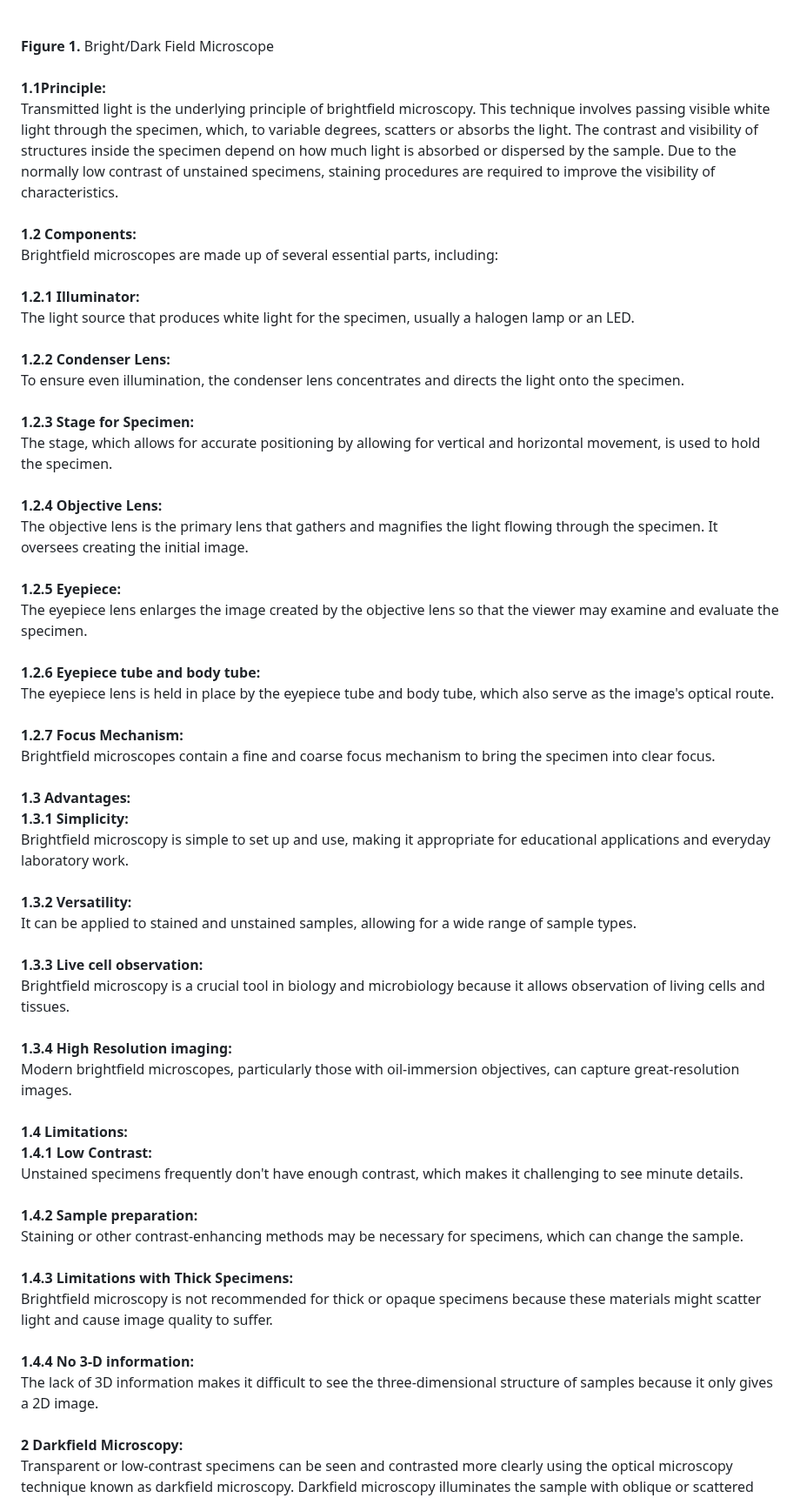
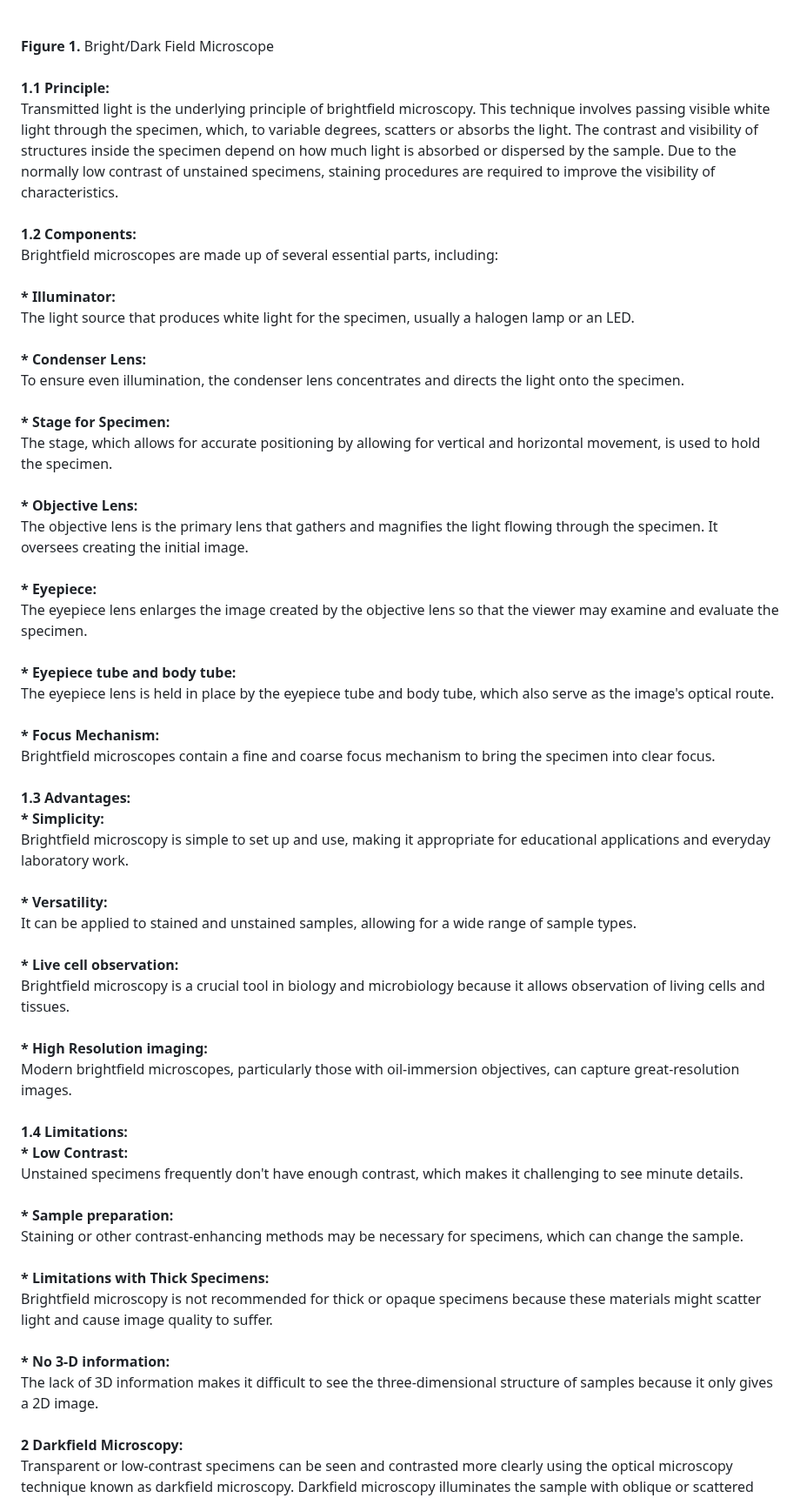
Before and after one commit to virtual-labs/exp-microscopy-iitk, a Markdown page: experiment/theory.md, the part around one of its changes. Shown at 87% size. GitHub-like rendering.

```diff
--- a/experiment/theory.md
+++ b/experiment/theory.md
@@ -4,38 +4,38 @@ The ability to observe samples at the micro- and nanoscale using microscopy make
 The most popular and fundamental type of optical microscopy is brightfield microscopy. This mode allows for the visualisation of sample structures by illuminating the sample with white light and producing a picture that depicts variations in light absorption and scattering. Figure 1 shows the image of a Bright Field Microscope. <br><br>
 <image src ="images/Picture1.png"><br>
 <b>Figure 1.</b> Bright/Dark Field Microscope <br><br>
-<b>1.1Principle:</b><br>
+<b>1.1 Principle:</b><br>
 Transmitted light is the underlying principle of brightfield microscopy. This technique involves passing visible white light through the specimen, which, to variable degrees, scatters or absorbs the light. The contrast and visibility of structures inside the specimen depend on how much light is absorbed or dispersed by the sample. Due to the normally low contrast of unstained specimens, staining procedures are required to improve the visibility of characteristics.<br><br>
 <b>1.2 Components:</b><br>
 Brightfield microscopes are made up of several essential parts, including:<br><br>
-<b> 1.2.1 Illuminator:</b><br>
+<b> * Illuminator:</b><br>
 The light source that produces white light for the specimen, usually a halogen lamp or an LED.<br><br>
-<b> 1.2.2 Condenser Lens:</b><br>
+<b> * Condenser Lens:</b><br>
 To ensure even illumination, the condenser lens concentrates and directs the light onto the specimen.<br> <br>
-<b> 1.2.3 Stage for Specimen:</b> <br>
+<b> * Stage for Specimen:</b> <br>
 The stage, which allows for accurate positioning by allowing for vertical and horizontal movement, is used to hold the specimen.<br><br>
-<b> 1.2.4 Objective Lens:</b><br>
+<b> * Objective Lens:</b><br>
 The objective lens is the primary lens that gathers and magnifies the light flowing through the specimen. It oversees creating the initial image.<br><br>
-<b> 1.2.5 Eyepiece:</b><br>
+<b> * Eyepiece:</b><br>
 The eyepiece lens enlarges the image created by the objective lens so that the viewer may examine and evaluate the specimen.<br><br>
-<b> 1.2.6 Eyepiece tube and body tube:</b><br>
+<b> * Eyepiece tube and body tube:</b><br>
 The eyepiece lens is held in place by the eyepiece tube and body tube, which also serve as the image's optical route.<br><br>
-<b> 1.2.7 Focus Mechanism:</b><br>
+<b> * Focus Mechanism:</b><br>
 Brightfield microscopes contain a fine and coarse focus mechanism to bring the specimen into clear focus. <br><br>
 <b>1.3 Advantages:</b><br>
-<b>1.3.1 Simplicity:</b><br>
+<b>* Simplicity:</b><br>
 Brightfield microscopy is simple to set up and use, making it appropriate for educational applications and everyday laboratory work.<br><br>
-<b> 1.3.2 Versatility:</b><br>
+<b>* Versatility:</b><br>
 It can be applied to stained and unstained samples, allowing for a wide range of sample types.<br> <br>
-<b> 1.3.3 Live cell observation:</b><br> Brightfield microscopy is a crucial tool in biology and microbiology because it allows observation of living cells and tissues.<br> <br>
-<b> 1.3.4 High Resolution imaging:</b><br> Modern brightfield microscopes, particularly those with oil-immersion objectives, can capture great-resolution images. <br><br>
+<b> * Live cell observation:</b><br> Brightfield microscopy is a crucial tool in biology and microbiology because it allows observation of living cells and tissues.<br> <br>
+<b> * High Resolution imaging:</b><br> Modern brightfield microscopes, particularly those with oil-immersion objectives, can capture great-resolution images. <br><br>
 <b> 1.4 Limitations:</b><br>
-<b> 1.4.1 Low Contrast:</b><br>
+<b> * Low Contrast:</b><br>
 Unstained specimens frequently don't have enough contrast, which makes it challenging to see minute details.<br><br>
-<b>	1.4.2 Sample preparation:</b><br>
+<b>	* Sample preparation:</b><br>
 Staining or other contrast-enhancing methods may be necessary for specimens, which can change the sample.<br><br>
-<b> 1.4.3 Limitations with Thick Specimens:</b><br> Brightfield microscopy is not recommended for thick or opaque specimens because these materials might scatter light and cause image quality to suffer.<br><br>
-<b>	1.4.4 No 3-D information:</b><br> The lack of 3D information makes it difficult to see the three-dimensional structure of samples because it only gives a 2D image. <br><br>
+<b> * Limitations with Thick Specimens:</b><br> Brightfield microscopy is not recommended for thick or opaque specimens because these materials might scatter light and cause image quality to suffer.<br><br>
+<b>	* No 3-D information:</b><br> The lack of 3D information makes it difficult to see the three-dimensional structure of samples because it only gives a 2D image. <br><br>
 <b>2 Darkfield Microscopy: </b><br>
 Transparent or low-contrast specimens can be seen and contrasted more clearly using the optical microscopy technique known as darkfield microscopy. Darkfield microscopy illuminates the sample with oblique or scattered light, producing a bright image against a dark background, as opposed to brightfield microscopy, which illuminates the specimen with a bright background. In addition to minuscule particles, germs, and other transparent objects, this method is particularly helpful for studying live and unstained biological specimens.<br><br>
 <b>	2.1 Principle: </b><br>
```
Also changed, not shown: other parts of experiment/theory.md (+45 -45 lines).
